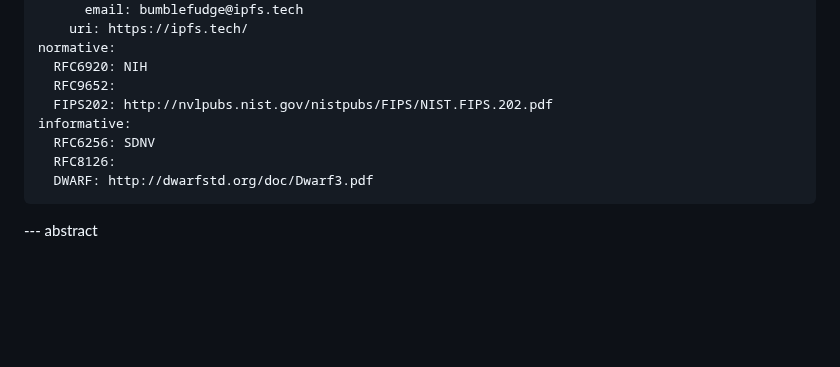
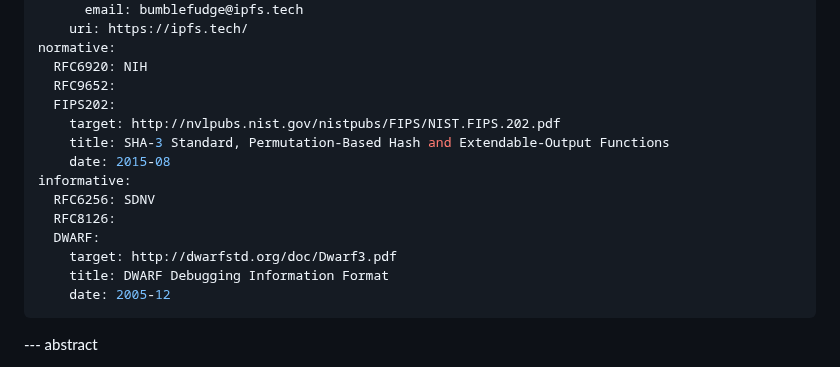
Before and after one commit to ipfs-tech/multiformats-multihash-v8, a Markdown page: draft-caballero-multiformats-multihash.md, the part around the change. GitHub-like rendering; blank space fills up the shorter version.

```diff
--- a/draft-caballero-multiformats-multihash.md
+++ b/draft-caballero-multiformats-multihash.md
@@ -56,11 +56,17 @@ author:
 normative:
   RFC6920: NIH
   RFC9652:
-  FIPS202: http://nvlpubs.nist.gov/nistpubs/FIPS/NIST.FIPS.202.pdf
+  FIPS202:
+    target: http://nvlpubs.nist.gov/nistpubs/FIPS/NIST.FIPS.202.pdf
+    title: SHA-3 Standard, Permutation-Based Hash and Extendable-Output Functions
+    date: 2015-08
 informative:
   RFC6256: SDNV
   RFC8126:
-  DWARF: http://dwarfstd.org/doc/Dwarf3.pdf
+  DWARF:
+    target: http://dwarfstd.org/doc/Dwarf3.pdf
+    title: DWARF Debugging Information Format
+    date: 2005-12
 ---
 
 --- abstract
```
